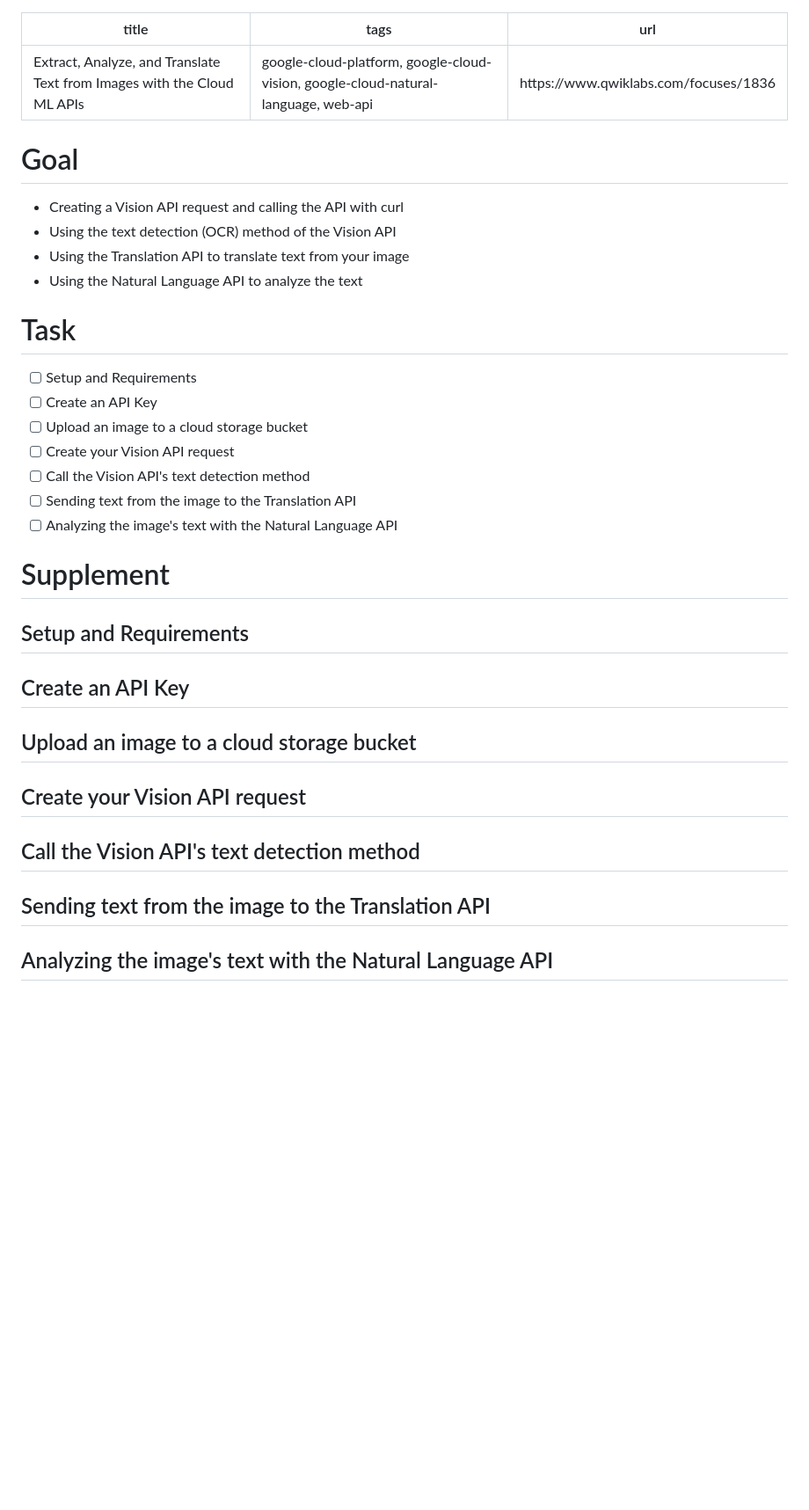
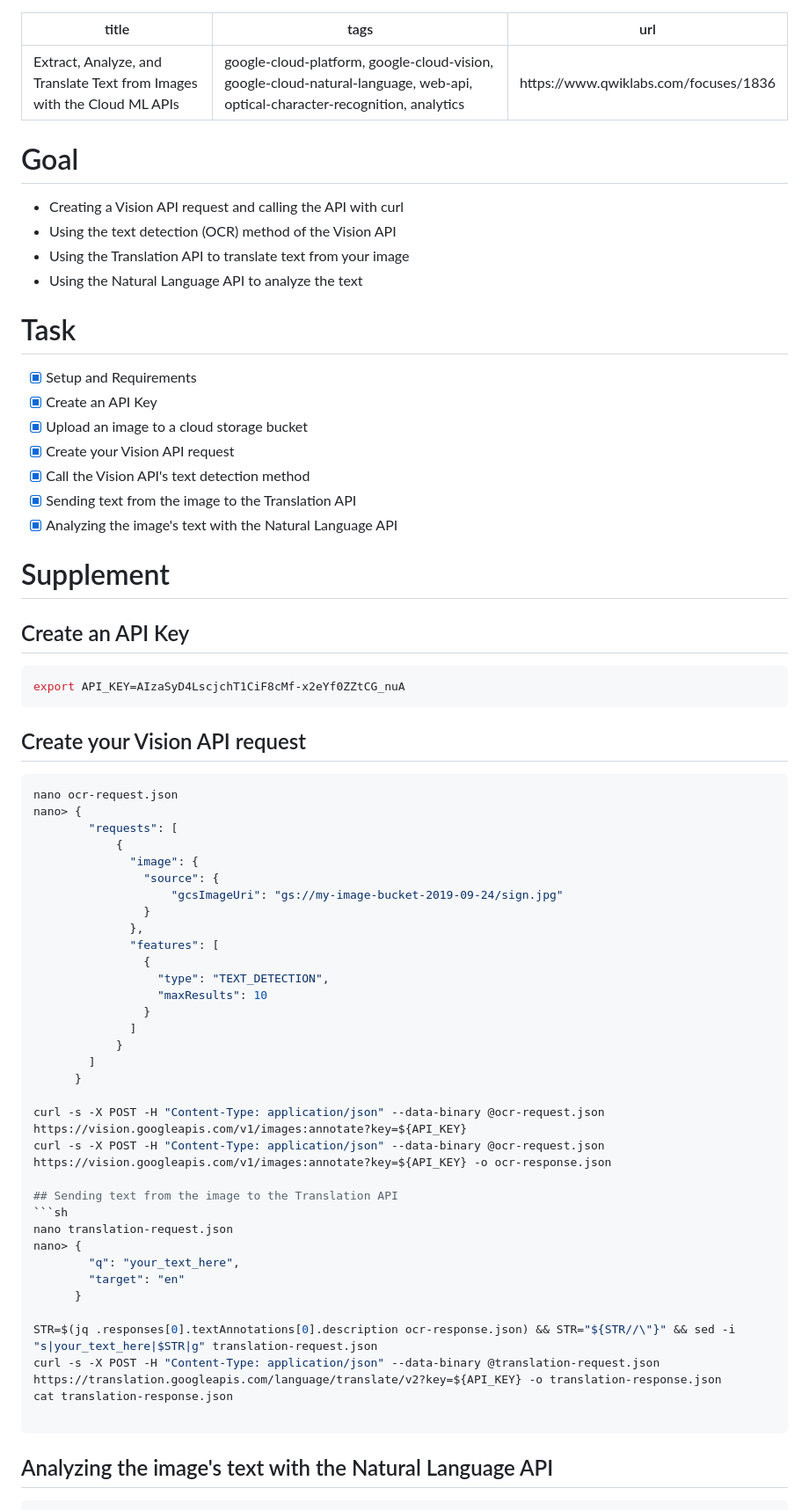
Before and after one commit to nabinno/dojo, a Markdown page: qwiklabs/extract_analyze_and_translate_text_from_images_with_the_cloud_ml_apis.md, the part around the change printed below. Shown: that part at 88% size. GitHub-like rendering; blank space fills up the shorter version.

Commit message:
Complete Qwiklabs - Extract, Analyze, and Translate Text from Images with the Cloud ML APIs.

````diff
--- a/qwiklabs/extract_analyze_and_translate_text_from_images_with_the_cloud_ml_apis.md
+++ b/qwiklabs/extract_analyze_and_translate_text_from_images_with_the_cloud_ml_apis.md
@@ -1,6 +1,6 @@
 ---
 title: "Extract, Analyze, and Translate Text from Images with the Cloud ML APIs"
-tags: google-cloud-platform, google-cloud-vision, google-cloud-natural-language, web-api
+tags: google-cloud-platform, google-cloud-vision, google-cloud-natural-language, web-api, optical-character-recognition, analytics
 url: https://www.qwiklabs.com/focuses/1836
 ---
 
@@ -11,19 +11,56 @@ url: https://www.qwiklabs.com/focuses/1836
 - Using the Natural Language API to analyze the text
 
 # Task
-- [ ] Setup and Requirements
-- [ ] Create an API Key
-- [ ] Upload an image to a cloud storage bucket
-- [ ] Create your Vision API request
-- [ ] Call the Vision API's text detection method
-- [ ] Sending text from the image to the Translation API
-- [ ] Analyzing the image's text with the Natural Language API
+- [x] Setup and Requirements
+- [x] Create an API Key
+- [x] Upload an image to a cloud storage bucket
+- [x] Create your Vision API request
+- [x] Call the Vision API's text detection method
+- [x] Sending text from the image to the Translation API
+- [x] Analyzing the image's text with the Natural Language API
 
 # Supplement
-## Setup and Requirements
 ## Create an API Key
-## Upload an image to a cloud storage bucket
+```sh
+export API_KEY=AIzaSyD4LscjchT1CiF8cMf-x2eYf0ZZtCG_nuA
+```
+
 ## Create your Vision API request
-## Call the Vision API's text detection method
+```sh
+nano ocr-request.json
+nano> {
+        "requests": [
+            {
+              "image": {
+                "source": {
+                    "gcsImageUri": "gs://my-image-bucket-2019-09-24/sign.jpg"
+                }
+              },
+              "features": [
+                {
+                  "type": "TEXT_DETECTION",
+                  "maxResults": 10
+                }
+              ]
+            }
+        ]
+      }
+
+curl -s -X POST -H "Content-Type: application/json" --data-binary @ocr-request.json  https://vision.googleapis.com/v1/images:annotate?key=${API_KEY}
+curl -s -X POST -H "Content-Type: application/json" --data-binary @ocr-request.json  https://vision.googleapis.com/v1/images:annotate?key=${API_KEY} -o ocr-response.json
+
 ## Sending text from the image to the Translation API
+```sh
+nano translation-request.json
+nano> {
+        "q": "your_text_here",
+        "target": "en"
+      }
+
+STR=$(jq .responses[0].textAnnotations[0].description ocr-response.json) && STR="${STR//\"}" && sed -i "s|your_text_here|$STR|g" translation-request.json
+curl -s -X POST -H "Content-Type: application/json" --data-binary @translation-request.json https://translation.googleapis.com/language/translate/v2?key=${API_KEY} -o translation-response.json
+cat translation-response.json
+
+```
+
 ## Analyzing the image's text with the Natural Language API
````
Also changed, not shown: other parts of qwiklabs/extract_analyze_and_translate_text_from_images_with_the_cloud_ml_apis.md (+13 -0 lines), qwiklabs/extract_analyze_and_translate_text_from_images_with_the_cloud_ml_apis.jpg (added).
